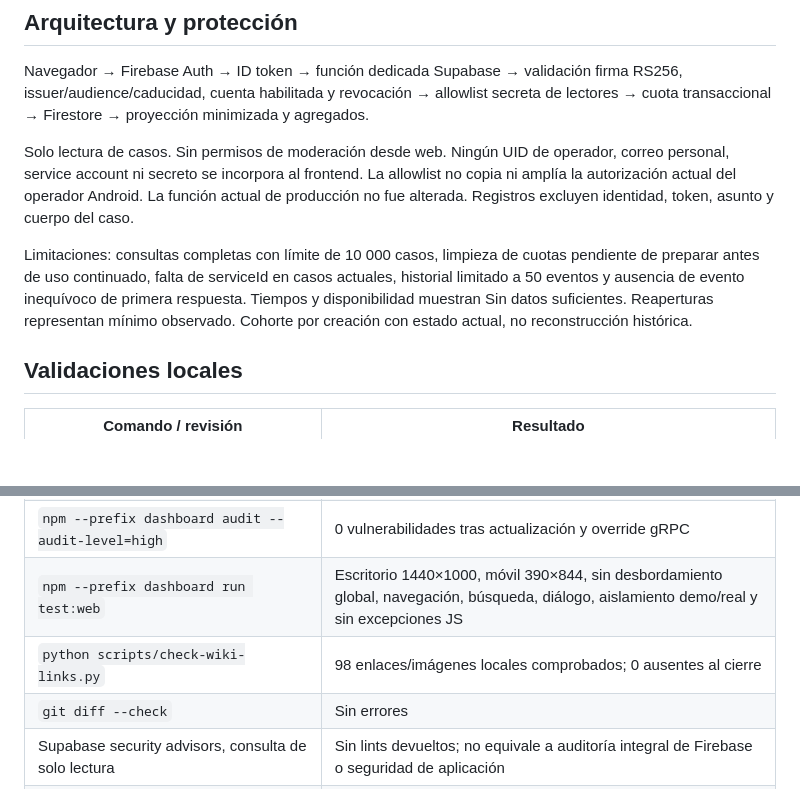
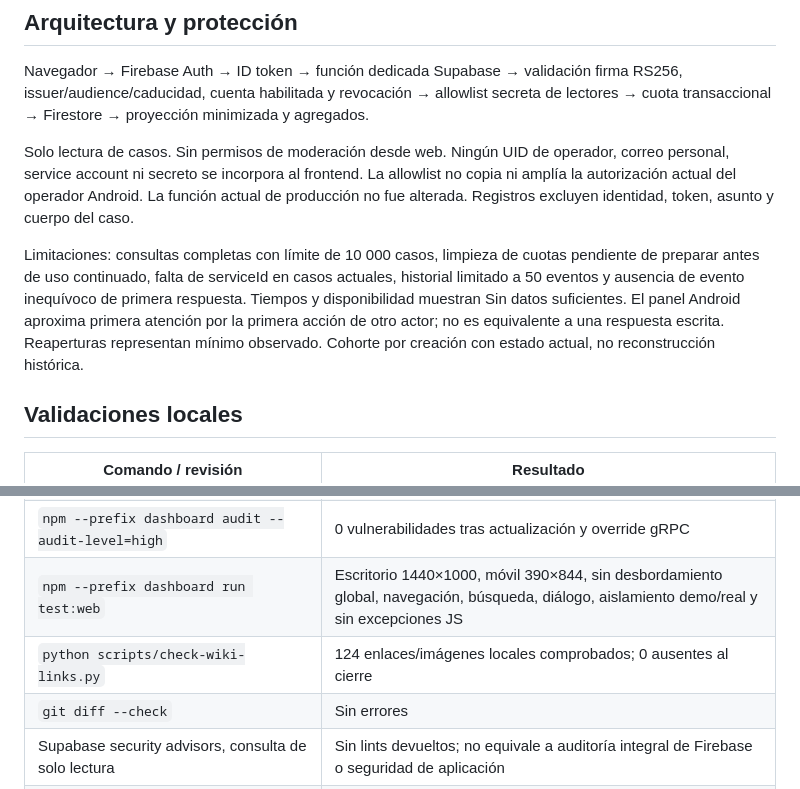
Before and after one commit to HOLA-GG/WoodMatch, a Markdown page: docs/DASHBOARD_EXECUTION_REPORT.md, 2 parts joined by grey strips. GitHub-like rendering; blank space fills up the shorter version.

Commit message:
docs: link every service to source and distinguish observed response metrics

```diff
--- a/docs/DASHBOARD_EXECUTION_REPORT.md
+++ b/docs/DASHBOARD_EXECUTION_REPORT.md
@@ -32,7 +32,7 @@ Navegador → Firebase Auth → ID token → función dedicada Supabase → vali
 
 Solo lectura de casos. Sin permisos de moderación desde web. Ningún UID de operador, correo personal, service account ni secreto se incorpora al frontend. La allowlist no copia ni amplía la autorización actual del operador Android. La función actual de producción no fue alterada. Registros excluyen identidad, token, asunto y cuerpo del caso.
 
-Limitaciones: consultas completas con límite de 10 000 casos, limpieza de cuotas pendiente de preparar antes de uso continuado, falta de serviceId en casos actuales, historial limitado a 50 eventos y ausencia de evento inequívoco de primera respuesta. Tiempos y disponibilidad muestran Sin datos suficientes. Reaperturas representan mínimo observado. Cohorte por creación con estado actual, no reconstrucción histórica.
+Limitaciones: consultas completas con límite de 10 000 casos, limpieza de cuotas pendiente de preparar antes de uso continuado, falta de serviceId en casos actuales, historial limitado a 50 eventos y ausencia de evento inequívoco de primera respuesta. Tiempos y disponibilidad muestran Sin datos suficientes. El panel Android aproxima primera atención por la primera acción de otro actor; no es equivalente a una respuesta escrita. Reaperturas representan mínimo observado. Cohorte por creación con estado actual, no reconstrucción histórica.
 
 ## Validaciones locales
 
@@ -46,7 +46,7 @@ Limitaciones: consultas completas con límite de 10 000 casos, limpieza de cuota
 | `npm --prefix dashboard run build` | Aprobado con Vite 8.3.5 |
 | `npm --prefix dashboard audit --audit-level=high` | 0 vulnerabilidades tras actualización y override gRPC |
 | `npm --prefix dashboard run test:web` | Escritorio 1440×1000, móvil 390×844, sin desbordamiento global, navegación, búsqueda, diálogo, aislamiento demo/real y sin excepciones JS |
-| `python scripts/check-wiki-links.py` | 98 enlaces/imágenes locales comprobados; 0 ausentes al cierre |
+| `python scripts/check-wiki-links.py` | 124 enlaces/imágenes locales comprobados; 0 ausentes al cierre |
 | `git diff --check` | Sin errores |
 | Supabase security advisors, consulta de solo lectura | Sin lints devueltos; no equivale a auditoría integral de Firebase o seguridad de aplicación |
 | Android, reglas en emulador, login Firebase real | No ejecutados localmente; no declarar aprobados |
```
Also changed, not shown: docs/wiki/Control-de-calidad-y-evidencias.md (+16 -15 lines).
